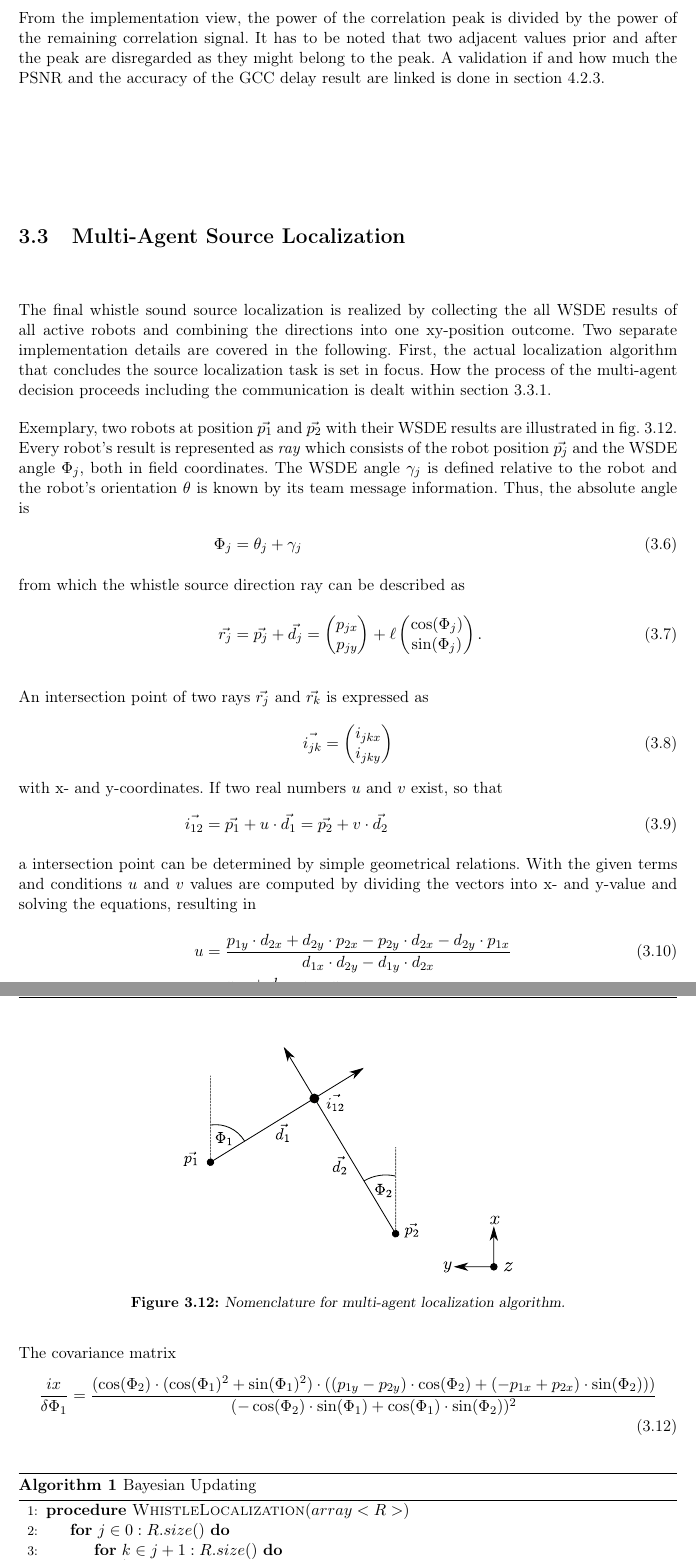
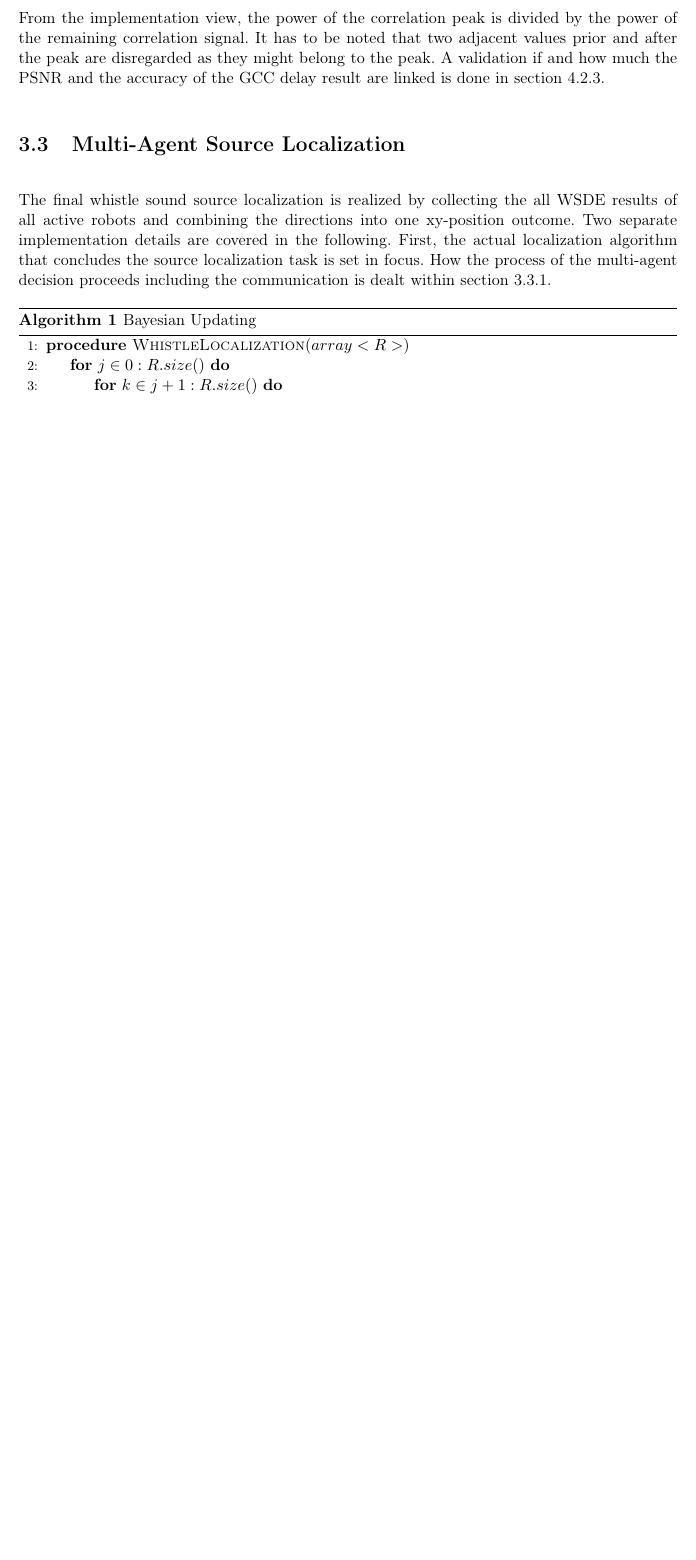
Before and after one commit to ykonda/Masterthesis, a LaTeX thesis (Thesis.tex, which reads content/03_multiAgentLoca.tex): two parts of pages 47 and 48 of 78 before the commit and part of page 47 of 78 after it, the two joined at a grey line, cut so that both start at the same text, the shorter picture padded with empty space. Compiled offline with pdfLaTeX.

Commit message:
remove theory team filter in 03

```diff
--- a/content/03_multiAgentLoca.tex
+++ b/content/03_multiAgentLoca.tex
@@ -9,55 +9,6 @@ First, the actual localization algorithm that concludes the source localization
 task is set in focus.
 How the process of the multi-agent decision proceeds including the communication
 is dealt within \cref{subsec:03_teamCommunication}.
-
-Exemplary, two robots at position $\vec{p_1}$ and $\vec{p_2}$ with their \ac{WSDE} results
-are illustrated in \cref{fig:03_rays}.
-Every robot's result is represented as \textit{ray} which consists of the robot position
-$\vec{p_j}$ and the \ac{WSDE} angle $\Phi_j$, both in field coordinates.
-The \ac{WSDE} angle $\gamma_j$ is defined relative to the robot and the robot's orientation $\theta$
-is known by its team message information.
-Thus, the absolute angle is
-\bal
-\Phi_j &= \theta_j + \gamma_j\\
-\intertext{from which the whistle source direction ray can be described as}
-\vec{r_j} &= \vec{p_j} + \vec{d_j} % = \begin{pmatrix}p_{jx}\\p_{jy}\end{pmatrix} + \ell \begin{pmatrix}d_{jx}\\d_{jy}\end{pmatrix}
-    = \begin{pmatrix}p_{jx}\\p_{jy}\end{pmatrix} + \ell \begin{pmatrix}\cos(\Phi_j)\\\sin(\Phi_j)\end{pmatrix}.
-\eal
-
-An intersection point of two rays $\vec{r_j}$ and $\vec{r_k}$ is expressed as
-\bal
-    \vec{i_{jk}} &= \begin{pmatrix}i_{jkx}\\i_{jky}\end{pmatrix}
-\eal
-with x- and y-coordinates.
-If two real numbers $u$ and $v$ exist, so that
-\bal
-    \vec{i_{12}} &= \vec{p_1} + u \cdot \vec{d_1} = \vec{p_2} + v \cdot \vec{d_2}\\
-    \intertext{a intersection point can be determined by simple geometrical relations.
-               With the given terms and conditions $u$ and $v$ values are computed by
-               dividing the vectors into x- and y-value and solving the equations, resulting in}
-    u &= \frac{p_{1y} \cdot d_{2x} + d_{2y} \cdot p_{2x} - p_{2y} \cdot d_{2x} - d_{2y} \cdot p_{1x}}
-            {d_{1x} \cdot d_{2y} - d_{1y} \cdot d_{2x}}\\
-    v &= \frac{p_{1x} + d_{1x} \cdot u - p_{2x}}{d_{2x}}.
-\eal
-% -------------------------------------------------------------
-
-\begin{figure}[ht]
-	\centering
-		\includegraphics[width=0.50\textwidth]{figures/rays}
-    \caption[Nomenclature for multi-agent localization algorithm]
-            {Nomenclature for multi-agent localization algorithm.}
-    \label{fig:03_rays}
-\end{figure}
-% -------------------------------------------------------------
-
-% DEFINITION COVARIANCE MATRIX
-The covariance matrix
-\bal
-\frac{ix}{\delta \Phi_1} = \frac{(\cos(\Phi_2) \cdot (\cos(\Phi_1)^2 + \sin(\Phi_1)^2) \cdot ((p_{1y} - p_{2y}) \cdot \cos(\Phi_2) +
-                                  (-p_{1x} + p_{2x}) \cdot \sin(\Phi_2)))}
-                                  {(-\cos(\Phi_2) \cdot \sin(\Phi_1) + \cos(\Phi_1) \cdot \sin(\Phi_2))^2}
-\eal
-
 
 % -------------------------------------------------------------
 
```
